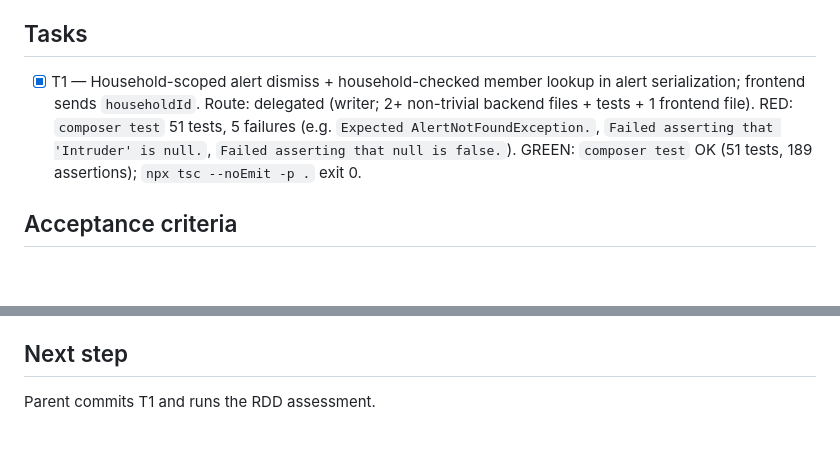
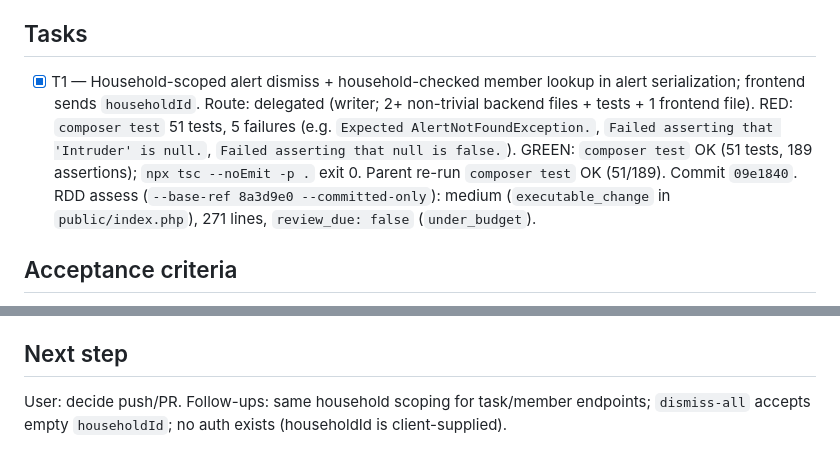
Before and after one commit to MarcosCongre/Home, a Markdown page: odd/tasks/household-alert-scoping.md, 2 parts joined by grey strips. GitHub-like rendering; blank space fills up the shorter version.

Commit message:
docs(odd): record household-alert-scoping T1 evidence

```diff
--- a/odd/tasks/household-alert-scoping.md
+++ b/odd/tasks/household-alert-scoping.md
@@ -24,7 +24,7 @@ Queued by the user as pending task 1 after `ui-spanish-locale` (2026-10-09).
 - Avatar lookup by initial, "Miembro #%d" leak, NaN% dashboard bug.
 
 ## Tasks
-- [x] T1 — Household-scoped alert dismiss + household-checked member lookup in alert serialization; frontend sends `householdId`. Route: delegated (writer; 2+ non-trivial backend files + tests + 1 frontend file). RED: `composer test` 51 tests, 5 failures (e.g. `Expected AlertNotFoundException.`, `Failed asserting that 'Intruder' is null.`, `Failed asserting that null is false.`). GREEN: `composer test` OK (51 tests, 189 assertions); `npx tsc --noEmit -p .` exit 0.
+- [x] T1 — Household-scoped alert dismiss + household-checked member lookup in alert serialization; frontend sends `householdId`. Route: delegated (writer; 2+ non-trivial backend files + tests + 1 frontend file). RED: `composer test` 51 tests, 5 failures (e.g. `Expected AlertNotFoundException.`, `Failed asserting that 'Intruder' is null.`, `Failed asserting that null is false.`). GREEN: `composer test` OK (51 tests, 189 assertions); `npx tsc --noEmit -p .` exit 0. Parent re-run `composer test` OK (51/189). Commit `09e1840`. RDD assess (`--base-ref 8a3d9e0 --committed-only`): medium (`executable_change` in `public/index.php`), 271 lines, `review_due: false` (`under_budget`).
 
 ## Acceptance criteria
 - Dismissing an alert with another household's id → 404 and the alert stays unread.
@@ -47,4 +47,4 @@ Queued by the user as pending task 1 after `ui-spanish-locale` (2026-10-09).
 - 2026-10-09: T1 implemented: `AlertRepositoryInterface::dismiss(int, string): bool` (existence checked via SELECT, not rowCount), new `Domain\Alerts\AlertNotFoundException` mapped to 404 in `public/index.php`, Router requires body `householdId` (400 when missing), serializer drops members of other households, frontend sends `householdId`.
 
 ## Next step
-Parent commits T1 and runs the RDD assessment.
+User: decide push/PR. Follow-ups: same household scoping for task/member endpoints; `dismiss-all` accepts empty `householdId`; no auth exists (householdId is client-supplied).
```
